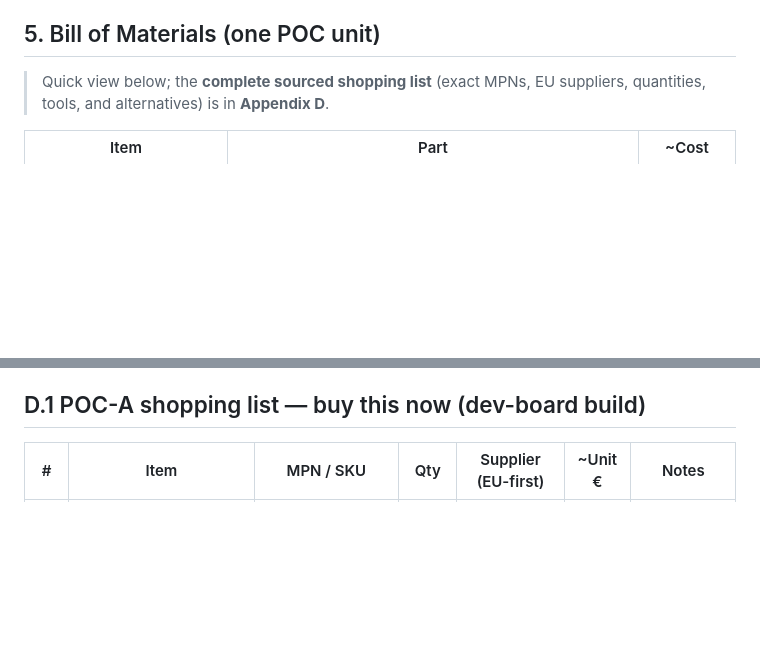
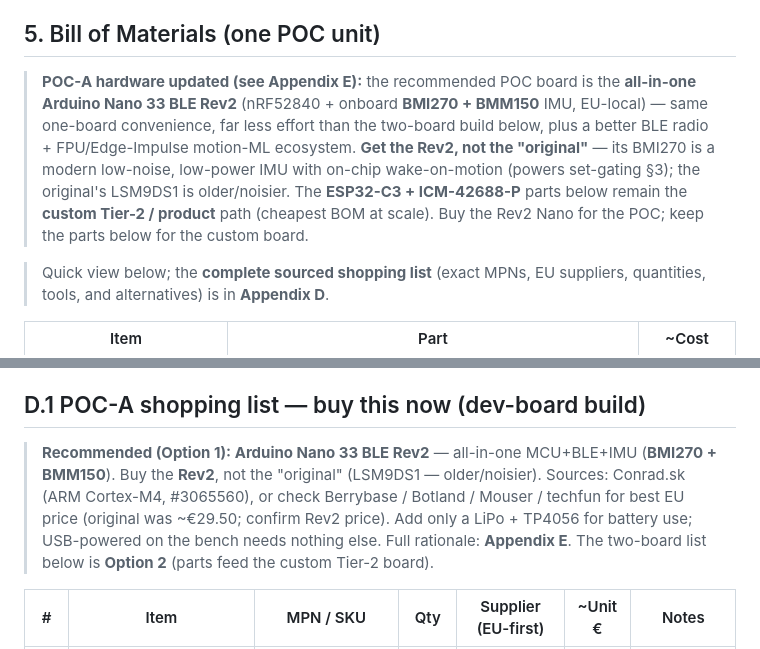
Before and after one commit to quirkfly/ironpal, a Markdown page: docs/ironpal-imu-poc-integration-plan.md, 2 parts joined by grey strips. GitHub-like rendering; blank space fills up the shorter version.

```diff
--- a/docs/ironpal-imu-poc-integration-plan.md
+++ b/docs/ironpal-imu-poc-integration-plan.md
@@ -78,6 +78,14 @@ post-hoc alignment). Video frames and IMU packets both land on the phone → syn
 problem, not a two-independent-clocks problem. (See §7.)
 
 ## 5. Bill of Materials (one POC unit)
+
+> **POC-A hardware updated (see Appendix E):** the recommended POC board is the **all-in-one
+> Arduino Nano 33 BLE Rev2** (nRF52840 + onboard **BMI270 + BMM150** IMU, EU-local) — same one-board
+> convenience, far less effort than the two-board build below, plus a better BLE radio + FPU/Edge-Impulse
+> motion-ML ecosystem. **Get the Rev2, not the "original"** — its BMI270 is a modern low-noise, low-power
+> IMU with on-chip wake-on-motion (powers set-gating §3); the original's LSM9DS1 is older/noisier. The
+> **ESP32-C3 + ICM-42688-P** parts below remain the **custom Tier-2 / product** path (cheapest BOM at
+> scale). Buy the Rev2 Nano for the POC; keep the parts below for the custom board.
 
 > Quick view below; the **complete sourced shopping list** (exact MPNs, EU suppliers, quantities,
 > tools, and alternatives) is in **Appendix D**.
@@ -353,6 +412,13 @@ indicative EUR incl. typical EU retail markup; MPN = manufacturer part number. F
 so EU-stocking suppliers (TME/Berrybase/Botland/Mouser-EU) are prioritised to dodge customs friction.
 
 ## D.1 POC-A shopping list — buy this now (dev-board build)
+
+> **Recommended (Option 1): Arduino Nano 33 BLE Rev2** — all-in-one MCU+BLE+IMU (**BMI270 + BMM150**).
+> Buy the **Rev2**, not the "original" (LSM9DS1 — older/noisier). Sources: Conrad.sk (ARM Cortex-M4,
+> #3065560), or check Berrybase / Botland / Mouser / techfun for best EU price (original was ~€29.50;
+> confirm Rev2 price). Add only a LiPo + TP4056 for battery use; USB-powered on the bench needs nothing
+> else. Full rationale: **Appendix E**. The two-board list below is **Option 2** (parts feed the custom
+> Tier-2 board).
 
 | # | Item | MPN / SKU | Qty | Supplier (EU-first) | ~Unit € | Notes |
 |---|------|-----------|-----|---------------------|---------|-------|
```
Also changed, not shown: other parts of docs/ironpal-imu-poc-integration-plan.md (+51 -0 lines).
